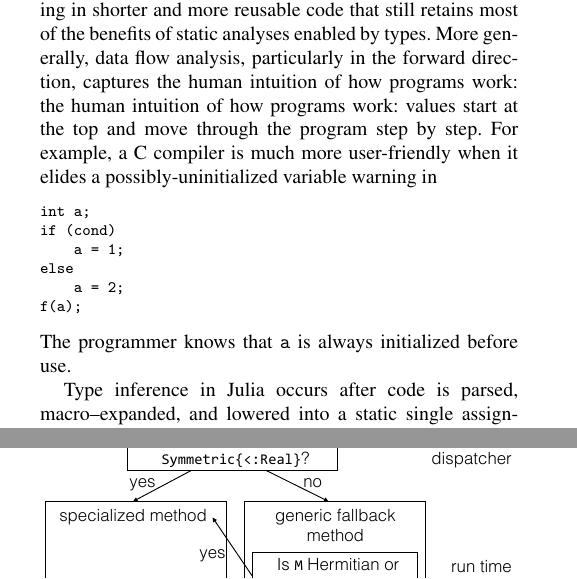
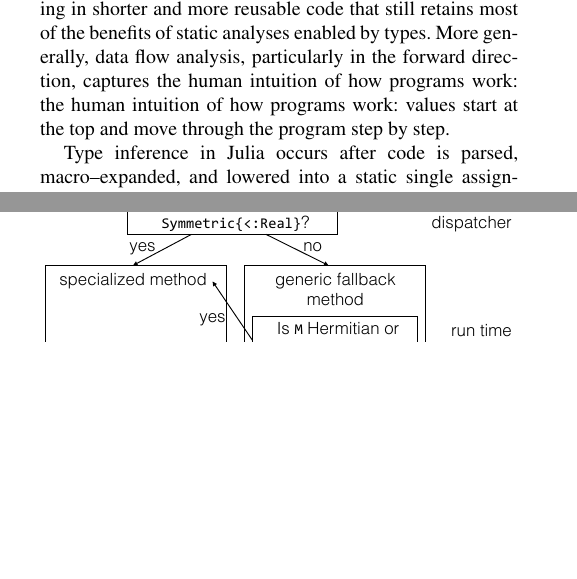
Before and after one commit to jiahao/julia-type-system, a LaTeX paper (pldi2015/pldi2015.tex): two parts of the columns of pages 6 and 8 of 15, joined at a grey line, cut so that both start at the same text, the shorter picture padded with empty space. Compiled offline with pdfLaTeX; a missing font is replaced by an installed copy or a similar font.

Commit message:
Remove C compiler example

```diff
--- a/pldi2015/pldi2015.tex
+++ b/pldi2015/pldi2015.tex
@@ -625,19 +625,7 @@ reusable code that still retains most of the benefits of static analyses
 enabled by types. More generally, data flow analysis, particularly in the
 forward direction, captures the human intuition of how programs work: the human
 intuition of how programs work: values start at the top and move through the
-program step by step. For example, a C compiler is much more user-friendly when
-it elides a possibly-uninitialized variable warning in
-
-\begin{lstlisting}
-int a;
-if (cond)
-    a = 1;
-else
-    a = 2;
-f(a);
-\end{lstlisting}
-%
-The programmer knows that \code{a} is always initialized before use.
+program step by step.
 
 Type inference in Julia occurs after code is parsed, macro--expanded, and
 lowered into a static single assignment (SSA) intermediate representation
```
